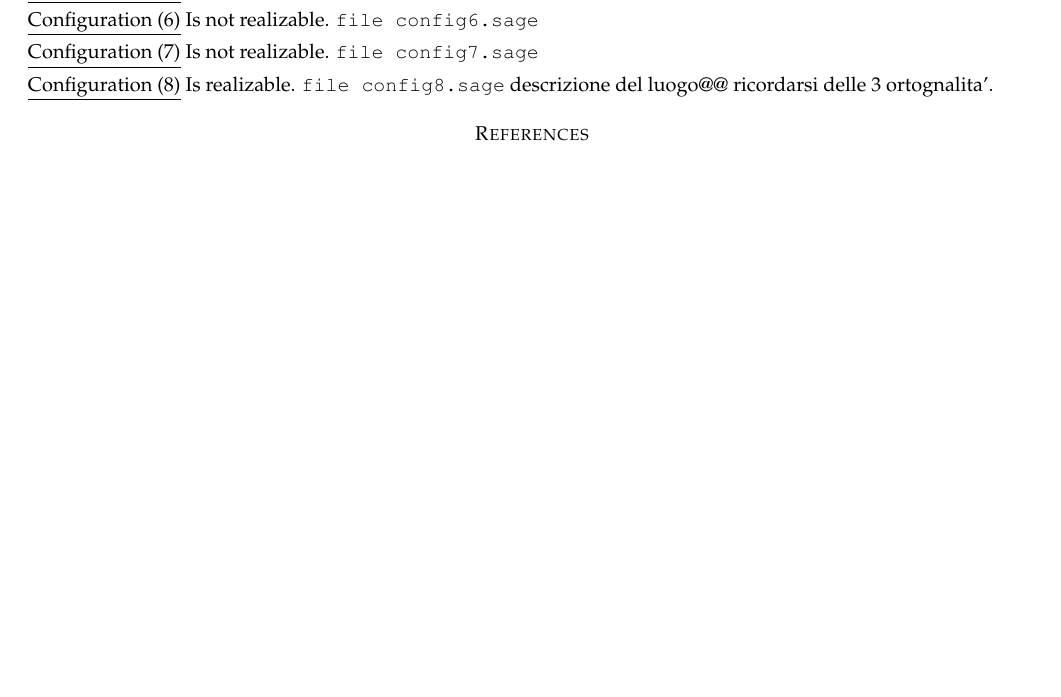
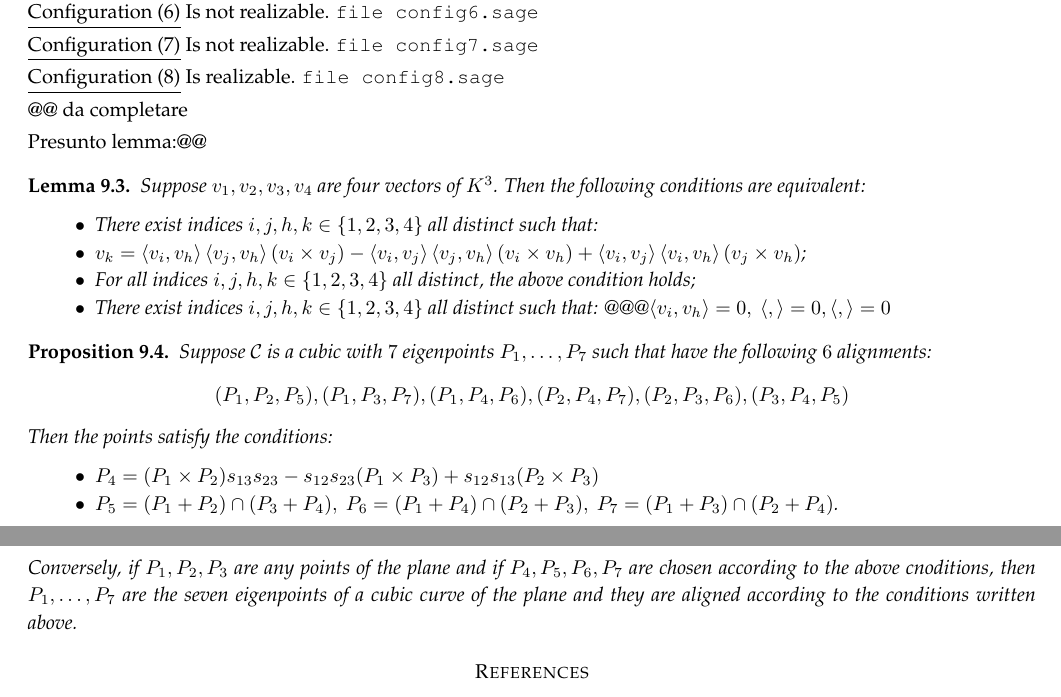
Before and after one commit to MatteoGallet/AlignedEigenpoints, a LaTeX paper (i_magnifici_3.tex): part of page 28 of 29 before the commit and two parts of pages 28 and 29 of 29 after it, the two joined at a grey line, cut so that both start at the same text, the shorter picture padded with empty space. Compiled offline with pdfLaTeX.

Commit message:
cominciatro a considerare la sezione 9

```diff
--- a/i_magnifici_3.tex
+++ b/i_magnifici_3.tex
@@ -2551,7 +2551,45 @@ Descrizione del luogo
 
 \underline{Configuration (8)} Is realizable.
 \verb+file config8.sage+
-descrizione del luogo@@ ricordarsi delle 3 ortognalita'.
+
+@@ da completare
+
+Presunto lemma:@@
+\begin{lemma}
+Suppose $v_1, v_2, v_3, v_4$ are four vectors of $K^3$. Then the following
+conditions are equivalent:
+\begin{itemize}
+\item There exist indices $i, j, h, k \in \{1, 2, 3, 4\}$ all distinct
+such that:
+\item $v_k = \scl{v_i}{v_h}\scl{v_j}{v_h}(v_i \times v_j) -
+\scl{v_i}{v_j}\scl{v_j}{v_h}(v_i \times v_h)+
+\scl{v_i}{v_j}\scl{v_i}{v_h}(v_j \times v_h)$;
+\item For all indices $i, j, h, k \in \{1, 2, 3, 4\}$ all distinct, the
+above condition holds;
+\item There exist indices $i, j, h, k \in \{1, 2, 3, 4\}$ all distinct
+such that: @@@$\scl{v_i}{v_h} = 0, \ \scl{}{} = 0, \scl{}{} = 0$
+\end{itemize}
+
+
+\end{lemma}
+\begin{prop}
+Suppose $\mathcal{C}$ is a cubic with $7$ eigenpoints $P_1, \dots, P_7$
+such that have the following $6$ alignments:
+\[(P_1, P_2, P_5), (P_1, P_3, P_7), (P_1, P_4, P_6), (P_2, P_4, P_7),
+(P_2, P_3, P_6),(P_3, P_4, P_5)
+\]
+Then the points satisfy the conditions:
+\begin{itemize}
+\item $P_4 = (P_1 \times P_2)s_{13}s_{23} - s_{12}s_{23}(P_1 \times P_3)+
+s_{12}s_{13}(P_2 \times P_3)$
+\item $P_5 = (P_1+P_2) \cap (P_3+P_4), \ P_6 = (P_1+P_4) \cap (P_2+P_3), \
+P_7 = (P_1+P_3) \cap (P_2+P_4)$.
+\end{itemize}
+Conversely, if $P_1, P_2, P_3$ are any points of the plane and if
+$P_4, P_5, P_6, P_7$ are chosen according to the above cnoditions,
+then $P_1, \dots, P_7$ are the seven eigenpoints of a cubic curve of the
+plane and they are aligned according to the conditions written above.
+\end{prop}
 
 
 %% conti nel file config8.sage.
```
